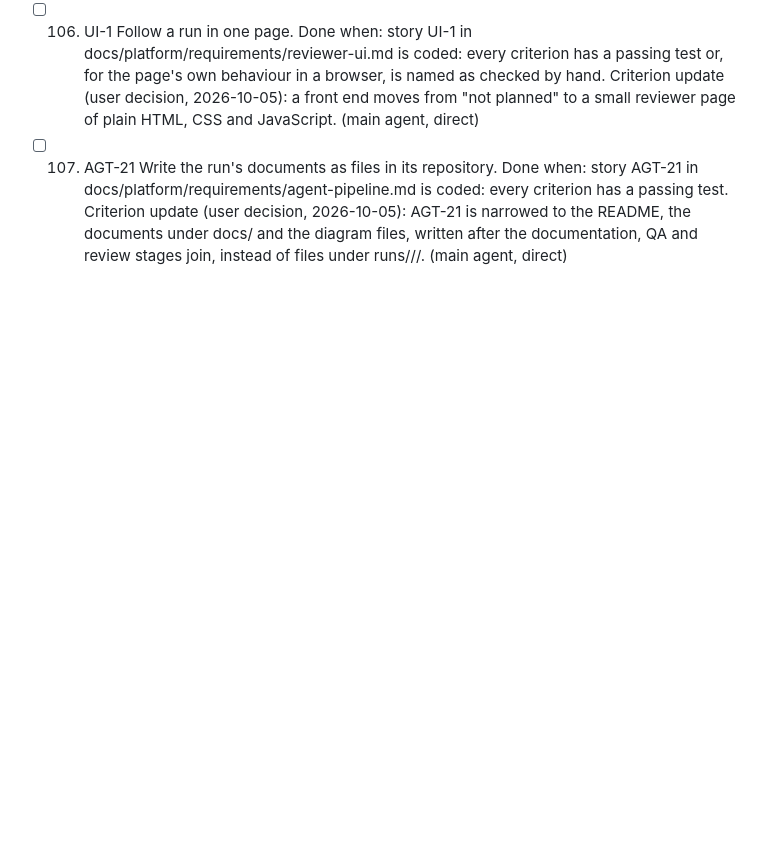
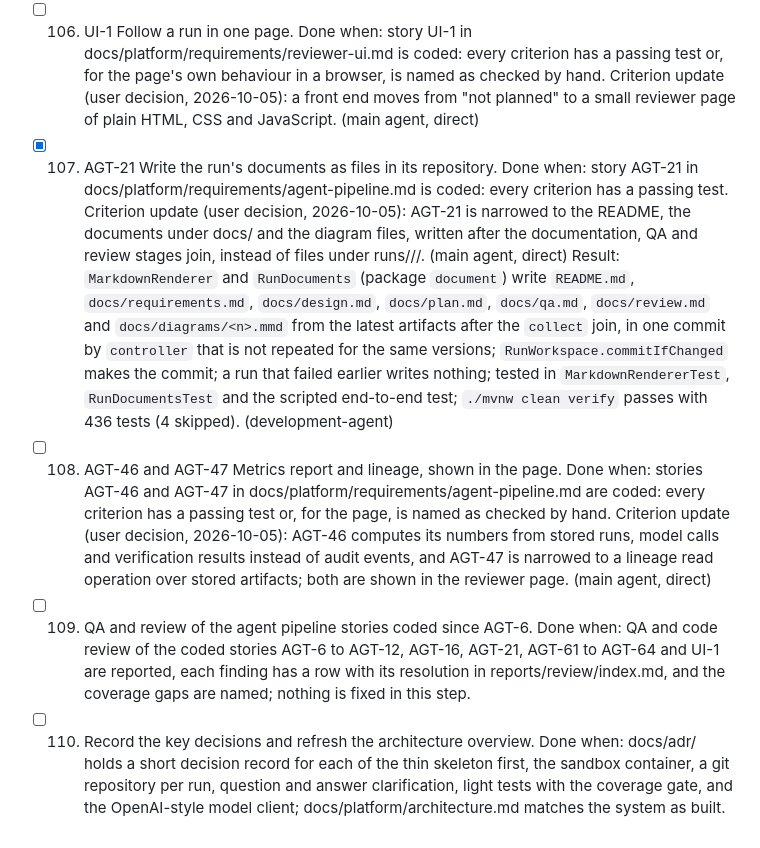
Before and after one commit to bereket1144/ai-sdlc-url-shortner, a Markdown page: docs/steps.md, the part around the change. Drawn GitHub-style; blank space fills up the shorter version.

Commit message:
docs: tick step 107, add AGT-46 and AGT-47 criteria and start steps 108 to 110 [main agent]
Co-Authored-By: Claude Sonnet 5.5 <noreply@anthropic.com>

```diff
--- a/docs/steps.md
+++ b/docs/steps.md
@@ -302,6 +302,14 @@ The record of the work done in this repository, one entry per step, in the order
 - [ ] 106. UI-1 Follow a run in one page.
   Done when: story UI-1 in docs/platform/requirements/reviewer-ui.md is coded: every criterion has a passing test or, for the page's own behaviour in a browser, is named as checked by hand.
   Criterion update (user decision, 2026-10-05): a front end moves from "not planned" to a small reviewer page of plain HTML, CSS and JavaScript. (main agent, direct)
-- [ ] 107. AGT-21 Write the run's documents as files in its repository.
+- [x] 107. AGT-21 Write the run's documents as files in its repository.
   Done when: story AGT-21 in docs/platform/requirements/agent-pipeline.md is coded: every criterion has a passing test.
   Criterion update (user decision, 2026-10-05): AGT-21 is narrowed to the README, the documents under docs/ and the diagram files, written after the documentation, QA and review stages join, instead of files under runs/<run-id>/<kind>/. (main agent, direct)
+  Result: `MarkdownRenderer` and `RunDocuments` (package `document`) write `README.md`, `docs/requirements.md`, `docs/design.md`, `docs/plan.md`, `docs/qa.md`, `docs/review.md` and `docs/diagrams/<n>.mmd` from the latest artifacts after the `collect` join, in one commit by `controller` that is not repeated for the same versions; `RunWorkspace.commitIfChanged` makes the commit; a run that failed earlier writes nothing; tested in `MarkdownRendererTest`, `RunDocumentsTest` and the scripted end-to-end test; `./mvnw clean verify` passes with 436 tests (4 skipped). (development-agent)
+- [ ] 108. AGT-46 and AGT-47 Metrics report and lineage, shown in the page.
+  Done when: stories AGT-46 and AGT-47 in docs/platform/requirements/agent-pipeline.md are coded: every criterion has a passing test or, for the page, is named as checked by hand.
+  Criterion update (user decision, 2026-10-05): AGT-46 computes its numbers from stored runs, model calls and verification results instead of audit events, and AGT-47 is narrowed to a lineage read operation over stored artifacts; both are shown in the reviewer page. (main agent, direct)
+- [ ] 109. QA and review of the agent pipeline stories coded since AGT-6.
+  Done when: QA and code review of the coded stories AGT-6 to AGT-12, AGT-16, AGT-21, AGT-61 to AGT-64 and UI-1 are reported, each finding has a row with its resolution in reports/review/index.md, and the coverage gaps are named; nothing is fixed in this step.
+- [ ] 110. Record the key decisions and refresh the architecture overview.
+  Done when: docs/adr/ holds a short decision record for each of the thin skeleton first, the sandbox container, a git repository per run, question and answer clarification, light tests with the coverage gate, and the OpenAI-style model client; docs/platform/architecture.md matches the system as built.
```
Also changed, not shown: 1 other file.
